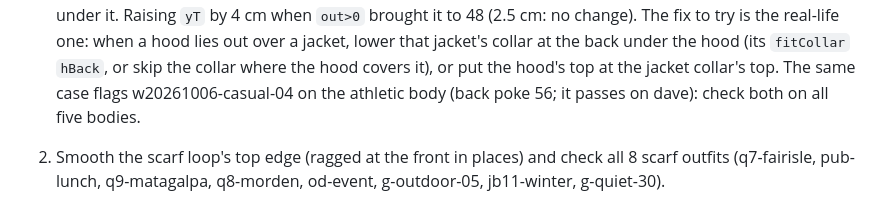
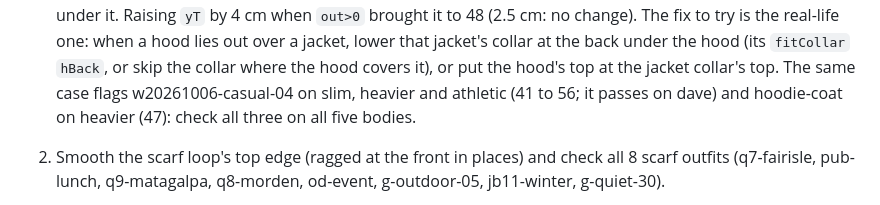
Before and after one commit to emmachilds98-wq/Wardrobe, a Markdown page: STATUS.md, the part around the change. Drawn GitHub-style.

Commit message:
Notes: every outfit the hood case flags in CI
Co-Authored-By: Claude Opus 5.5 <noreply@anthropic.com>
Claude-Session: https://claude.ai/code/session_015FcN8D88MjPpb8BmeYbwZs

```diff
--- a/STATUS.md
+++ b/STATUS.md
@@ -34,7 +34,8 @@ limit. The passing 3D checks did not catch any of the collar problems below: loo
    under it. Raising `yT` by 4 cm when `out>0` brought it to 48 (2.5 cm: no change). The fix to try is the real-life
    one: when a hood lies out over a jacket, lower that jacket's collar at the back under the hood (its `fitCollar`
    `hBack`, or skip the collar where the hood covers it), or put the hood's top at the jacket collar's top. The same case
-   flags w20261006-casual-04 on the athletic body (back poke 56; it passes on dave): check both on all five bodies.
+   flags w20261006-casual-04 on slim, heavier and athletic (41 to 56; it passes on dave) and hoodie-coat on heavier (47):
+   check all three on all five bodies.
 2. Smooth the scarf loop's top edge (ragged at the front in places) and check all 8 scarf outfits (q7-fairisle,
    pub-lunch, q9-matagalpa, q8-morden, od-event, g-outdoor-05, jb11-winter, g-quiet-30).
 3. Sweep every kind of top and collar, alone and layered, close up from the front, ¾, side and back, against its
```
